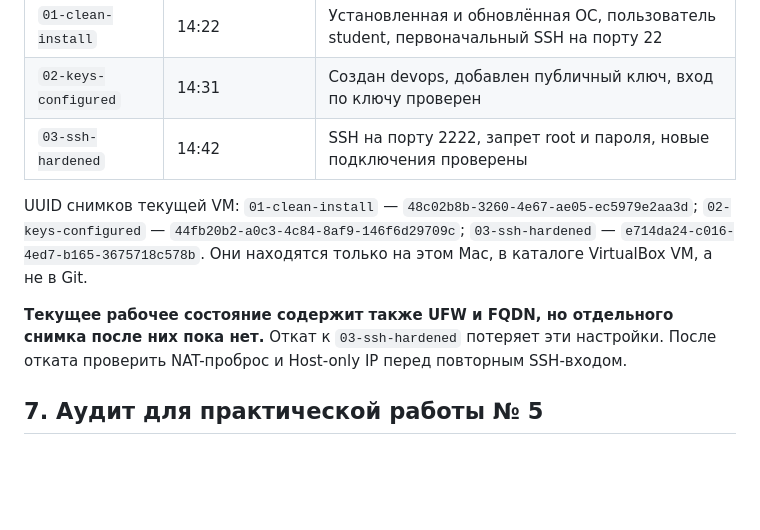
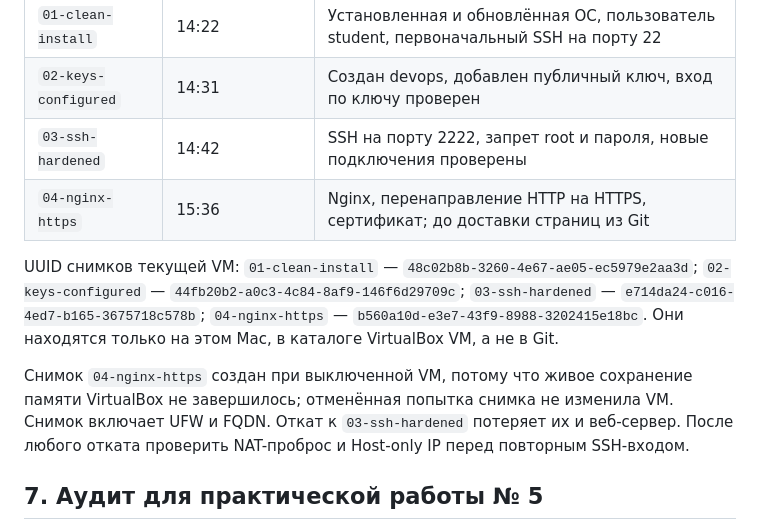
Before and after one commit to twistyskrill/devops-course-2026, a Markdown page: docs/server-setup.md, the part around one of its changes. Rendered like a GitHub page; blank space fills up the shorter version.

```diff
--- a/docs/server-setup.md
+++ b/docs/server-setup.md
@@ -120,10 +120,11 @@ sudo grep 'UFW BLOCK' /var/log/ufw.log | tail -5
 | `01-clean-install` | 14:22 | Установленная и обновлённая ОС, пользователь student, первоначальный SSH на порту 22 |
 | `02-keys-configured` | 14:31 | Создан devops, добавлен публичный ключ, вход по ключу проверен |
 | `03-ssh-hardened` | 14:42 | SSH на порту 2222, запрет root и пароля, новые подключения проверены |
+| `04-nginx-https` | 15:36 | Nginx, перенаправление HTTP на HTTPS, сертификат; до доставки страниц из Git |
 
-UUID снимков текущей VM: `01-clean-install` — `48c02b8b-3260-4e67-ae05-ec5979e2aa3d`; `02-keys-configured` — `44fb20b2-a0c3-4c84-8af9-146f6d29709c`; `03-ssh-hardened` — `e714da24-c016-4ed7-b165-3675718c578b`. Они находятся только на этом Mac, в каталоге VirtualBox VM, а не в Git.
+UUID снимков текущей VM: `01-clean-install` — `48c02b8b-3260-4e67-ae05-ec5979e2aa3d`; `02-keys-configured` — `44fb20b2-a0c3-4c84-8af9-146f6d29709c`; `03-ssh-hardened` — `e714da24-c016-4ed7-b165-3675718c578b`; `04-nginx-https` — `b560a10d-e3e7-43f9-8988-3202415e18bc`. Они находятся только на этом Mac, в каталоге VirtualBox VM, а не в Git.
 
-**Текущее рабочее состояние содержит также UFW и FQDN, но отдельного снимка после них пока нет.** Откат к `03-ssh-hardened` потеряет эти настройки. После отката проверить NAT-проброс и Host-only IP перед повторным SSH-входом.
+Снимок `04-nginx-https` создан при выключенной VM, потому что живое сохранение памяти VirtualBox не завершилось; отменённая попытка снимка не изменила VM. Снимок включает UFW и FQDN. Откат к `03-ssh-hardened` потеряет их и веб-сервер. После любого отката проверить NAT-проброс и Host-only IP перед повторным SSH-входом.
 
 ## 7. Аудит для практической работы № 5
 
```
Also changed, not shown: other parts of docs/server-setup.md (+18 -2 lines).
